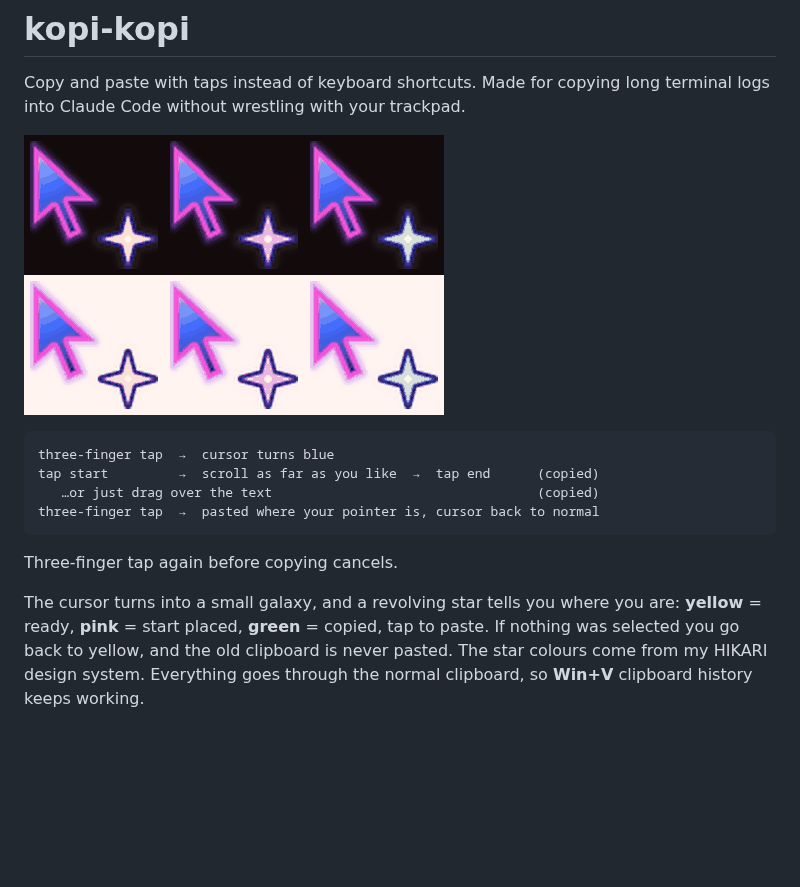
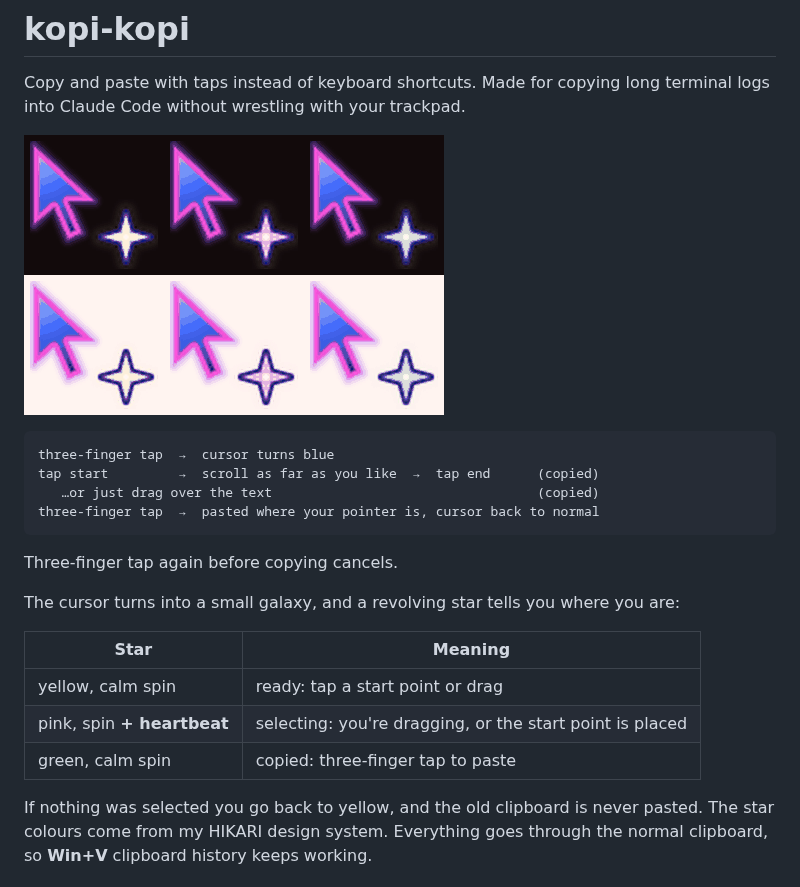
Before and after one commit to Sethumadhavan004/kopi-kopi, a Markdown page: README.md, the part around one of its changes. Rendered like a GitHub page; pictures changed too: docs/cursors.gif; blank space fills up the shorter version.

```diff
--- a/README.md
+++ b/README.md
@@ -15,7 +15,13 @@ three-finger tap  →  pasted where your pointer is, cursor back to normal
 Three-finger tap again before copying cancels.
 
 The cursor turns into a small galaxy, and a revolving star tells you where you are:
-**yellow** = ready, **pink** = start placed, **green** = copied, tap to paste.
+
+| Star | Meaning |
+|---|---|
+| yellow, calm spin | ready: tap a start point or drag |
+| pink, spin **+ heartbeat** | selecting: you're dragging, or the start point is placed |
+| green, calm spin | copied: three-finger tap to paste |
+
 If nothing was selected you go back to yellow, and the old clipboard is never pasted.
 The star colours come from my HIKARI design system.
 Everything goes through the normal clipboard, so **Win+V** clipboard history keeps working.
```
Also changed, not shown: other parts of README.md (+1 -1 lines), 9 other files.
